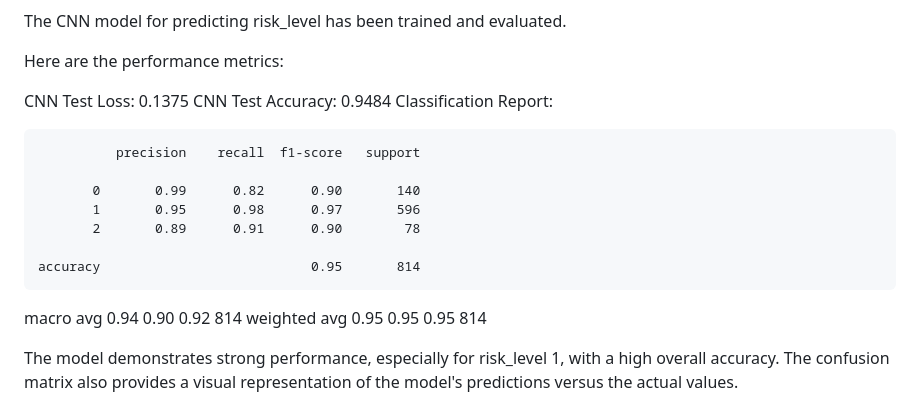
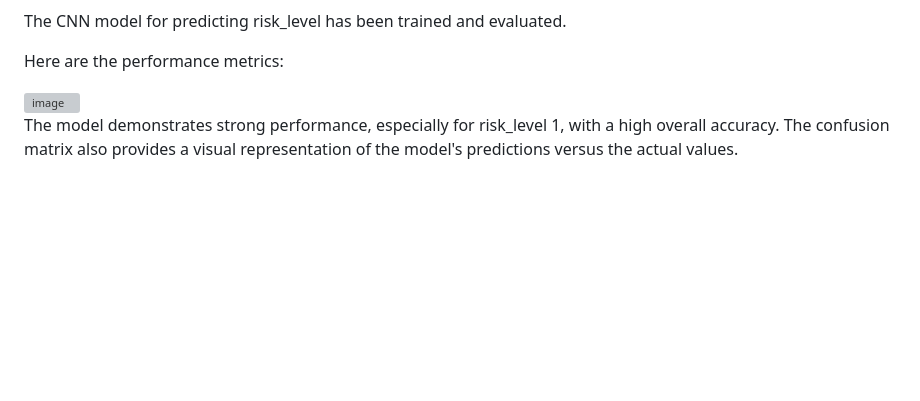
Before and after one commit to davidmothae3/caresai-test, a Markdown page: README.md, the part around the change. GitHub-like rendering; blank space fills up the shorter version; grey boxes are pictures that could not be loaded.

```diff
--- a/README.md
+++ b/README.md
@@ -12,19 +12,7 @@ The CNN model for predicting risk_level has been trained and evaluated.
 
 Here are the performance metrics:
 
-CNN Test Loss: 0.1375
-CNN Test Accuracy: 0.9484
-Classification Report:
-
-              precision    recall  f1-score   support
-
-           0       0.99      0.82      0.90       140
-           1       0.95      0.98      0.97       596
-           2       0.89      0.91      0.90        78
-
-    accuracy                           0.95       814
-   macro avg       0.94      0.90      0.92       814
-weighted avg       0.95      0.95      0.95       814
+<img width="735" height="393" alt="image" src="https://github.com/user-attachments/assets/d39379d1-de63-45c3-a7f3-d18408e097c4" />
 
 
 
```
